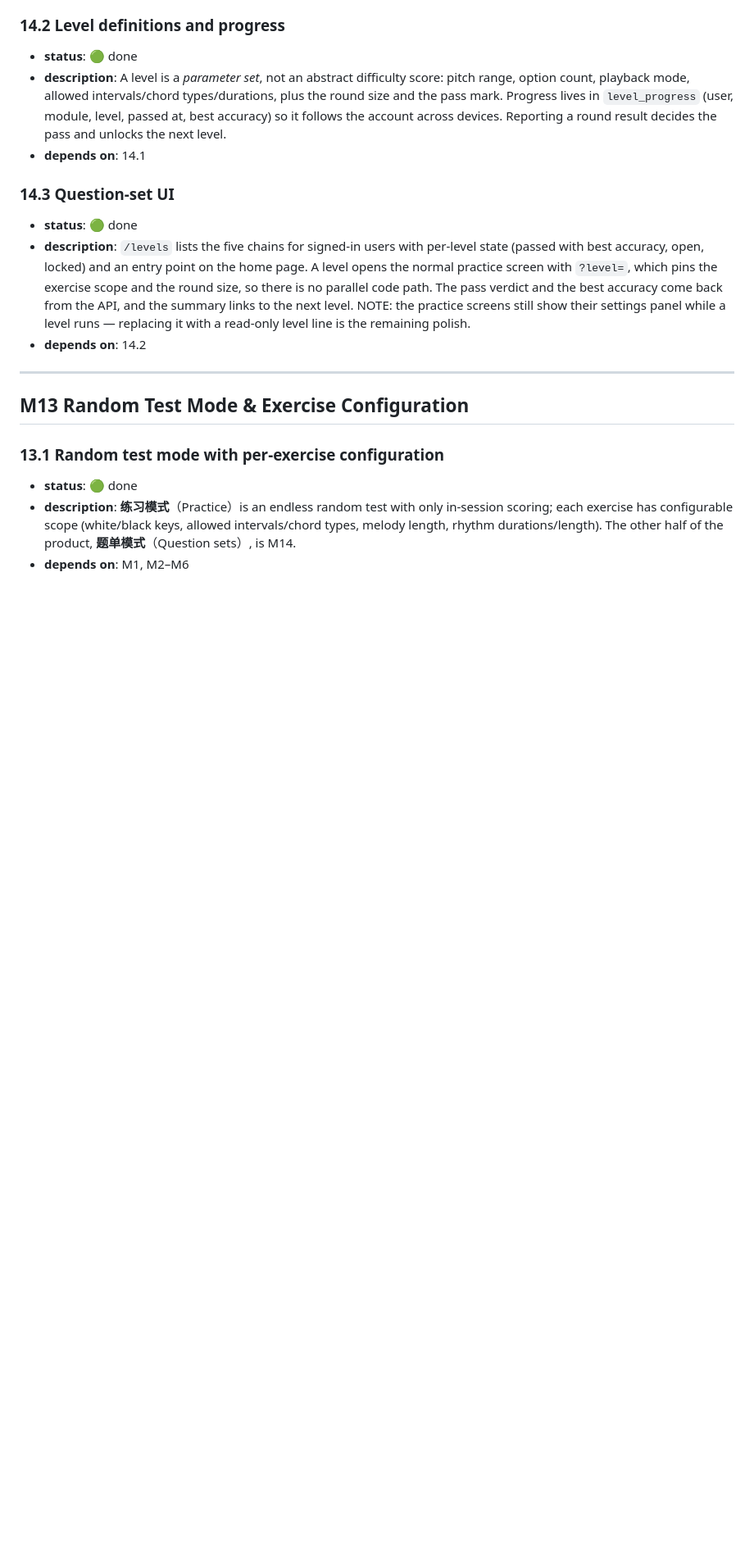
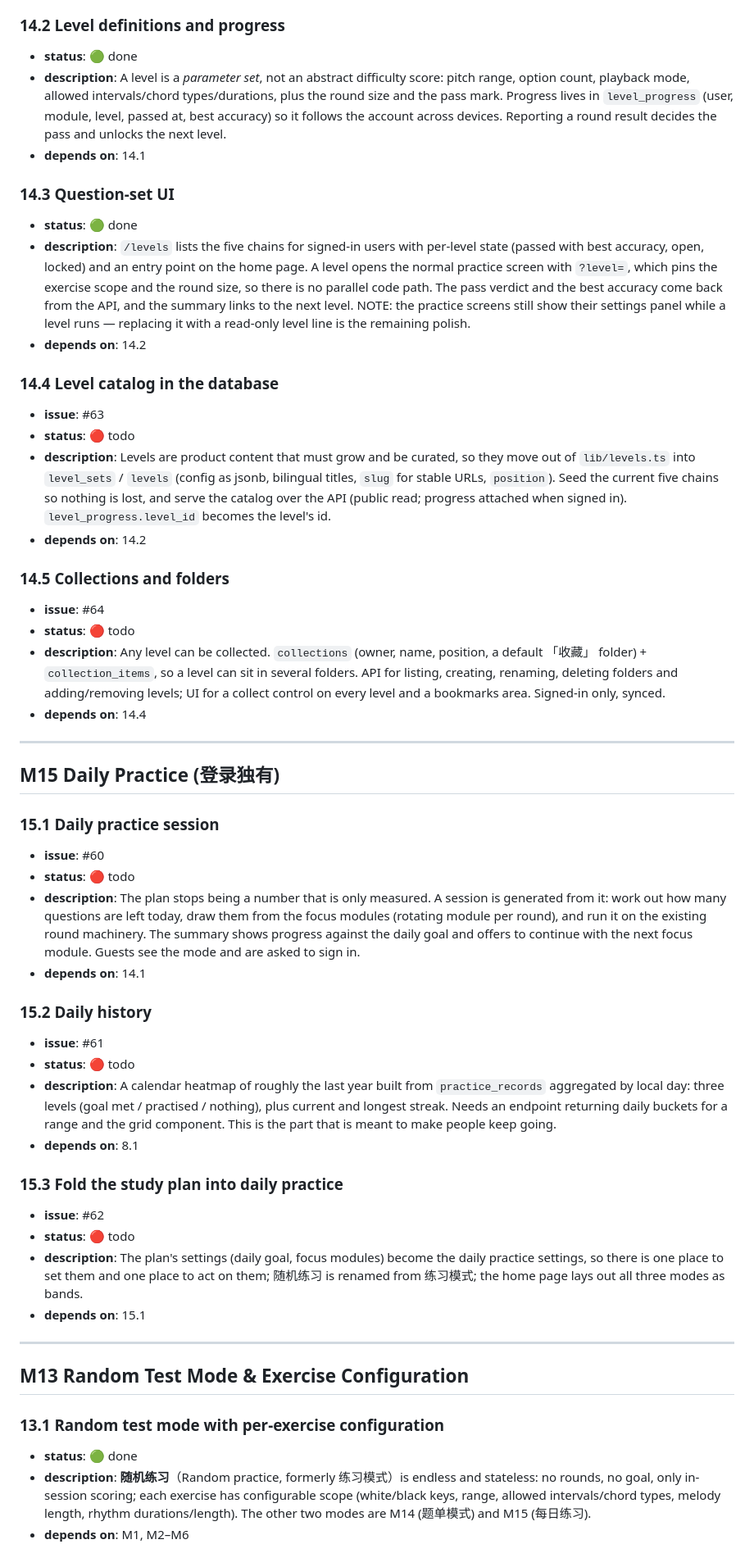
Before and after one commit to HYPERVAPOR/oh-your-ear, a Markdown page: docs/dev-plan.md, the part around the change. Shown at 82% size. GitHub-like rendering; blank space fills up the shorter version.

```diff
--- a/docs/dev-plan.md
+++ b/docs/dev-plan.md
@@ -256,6 +256,45 @@
 - **description**: `/levels` lists the five chains for signed-in users with per-level state (passed with best accuracy, open, locked) and an entry point on the home page. A level opens the normal practice screen with `?level=`, which pins the exercise scope and the round size, so there is no parallel code path. The pass verdict and the best accuracy come back from the API, and the summary links to the next level. NOTE: the practice screens still show their settings panel while a level runs — replacing it with a read-only level line is the remaining polish.
 - **depends on**: 14.2
 
+### 14.4 Level catalog in the database
+
+- **issue**: #63
+- **status**: 🔴 todo
+- **description**: Levels are product content that must grow and be curated, so they move out of `lib/levels.ts` into `level_sets` / `levels` (config as jsonb, bilingual titles, `slug` for stable URLs, `position`). Seed the current five chains so nothing is lost, and serve the catalog over the API (public read; progress attached when signed in). `level_progress.level_id` becomes the level's id.
+- **depends on**: 14.2
+
+### 14.5 Collections and folders
+
+- **issue**: #64
+- **status**: 🔴 todo
+- **description**: Any level can be collected. `collections` (owner, name, position, a default 「收藏」 folder) + `collection_items`, so a level can sit in several folders. API for listing, creating, renaming, deleting folders and adding/removing levels; UI for a collect control on every level and a bookmarks area. Signed-in only, synced.
+- **depends on**: 14.4
+
+---
+
+## M15 Daily Practice (登录独有)
+
+### 15.1 Daily practice session
+
+- **issue**: #60
+- **status**: 🔴 todo
+- **description**: The plan stops being a number that is only measured. A session is generated from it: work out how many questions are left today, draw them from the focus modules (rotating module per round), and run it on the existing round machinery. The summary shows progress against the daily goal and offers to continue with the next focus module. Guests see the mode and are asked to sign in.
+- **depends on**: 14.1
+
+### 15.2 Daily history
+
+- **issue**: #61
+- **status**: 🔴 todo
+- **description**: A calendar heatmap of roughly the last year built from `practice_records` aggregated by local day: three levels (goal met / practised / nothing), plus current and longest streak. Needs an endpoint returning daily buckets for a range and the grid component. This is the part that is meant to make people keep going.
+- **depends on**: 8.1
+
+### 15.3 Fold the study plan into daily practice
+
+- **issue**: #62
+- **status**: 🔴 todo
+- **description**: The plan's settings (daily goal, focus modules) become the daily practice settings, so there is one place to set them and one place to act on them; 随机练习 is renamed from 练习模式; the home page lays out all three modes as bands.
+- **depends on**: 15.1
+
 ---
 
 ## M13 Random Test Mode & Exercise Configuration
@@ -263,5 +302,5 @@
 ### 13.1 Random test mode with per-exercise configuration
 
 - **status**: 🟢 done
-- **description**: **练习模式**（Practice）is an endless random test with only in-session scoring; each exercise has configurable scope (white/black keys, allowed intervals/chord types, melody length, rhythm durations/length). The other half of the product, **题单模式**（Question sets）, is M14.
+- **description**: **随机练习**（Random practice, formerly 练习模式）is endless and stateless: no rounds, no goal, only in-session scoring; each exercise has configurable scope (white/black keys, range, allowed intervals/chord types, melody length, rhythm durations/length). The other two modes are M14 (题单模式) and M15 (每日练习).
 - **depends on**: M1, M2–M6
```
Also changed, not shown: docs/prd.md (+33 -14 lines).
